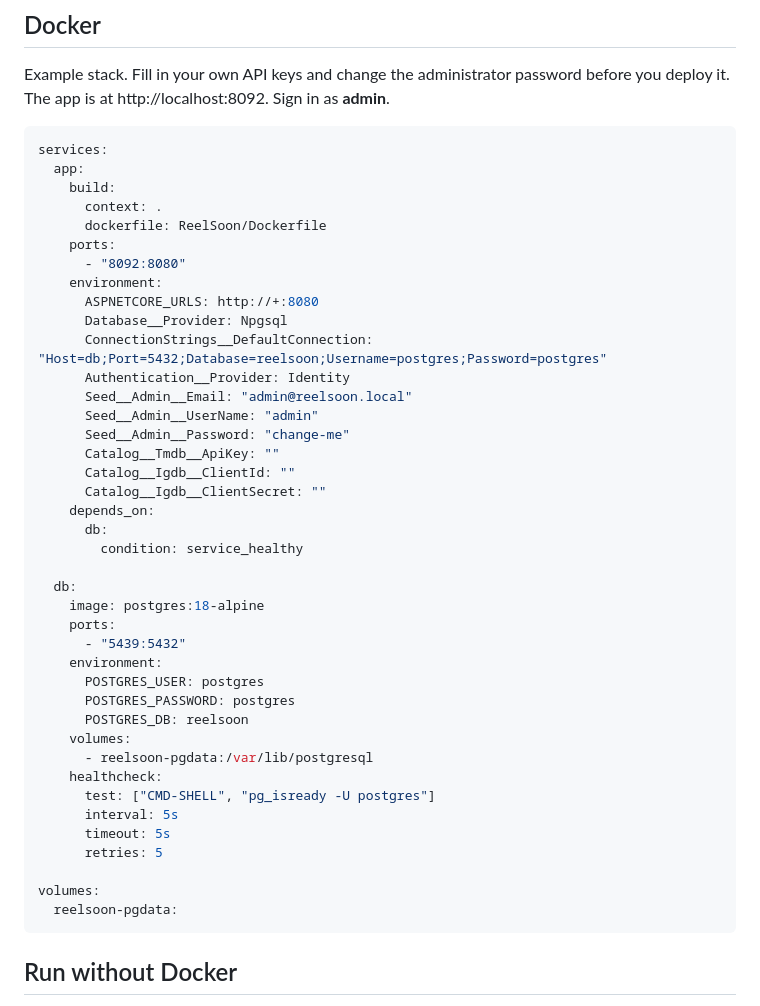
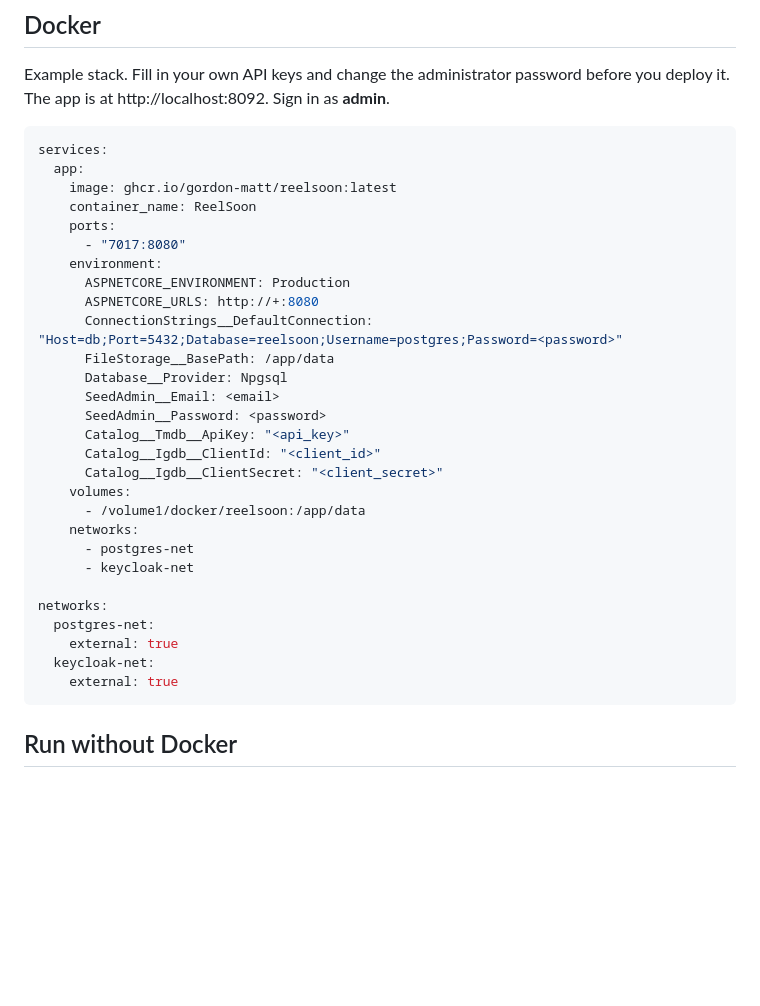
Before and after one commit to gordon-matt/ReelSoon, a Markdown page: README.md, the part around the change. GitHub-like rendering; blank space fills up the shorter version.

Commit message:
Udpated README.md

````diff
--- a/README.md
+++ b/README.md
@@ -37,44 +37,32 @@ Example stack. Fill in your own API keys and change the administrator password b
 ```yaml
 services:
   app:
-    build:
-      context: .
-      dockerfile: ReelSoon/Dockerfile
+    image: ghcr.io/gordon-matt/reelsoon:latest
+    container_name: ReelSoon
     ports:
-      - "8092:8080"
+      - "7017:8080"
     environment:
+      ASPNETCORE_ENVIRONMENT: Production
       ASPNETCORE_URLS: http://+:8080
+      ConnectionStrings__DefaultConnection: "Host=db;Port=5432;Database=reelsoon;Username=postgres;Password=<password>"
+      FileStorage__BasePath: /app/data
       Database__Provider: Npgsql
-      ConnectionStrings__DefaultConnection: "Host=db;Port=5432;Database=reelsoon;Username=postgres;Password=postgres"
-      Authentication__Provider: Identity
-      Seed__Admin__Email: "admin@reelsoon.local"
-      Seed__Admin__UserName: "admin"
-      Seed__Admin__Password: "change-me"
-      Catalog__Tmdb__ApiKey: ""
-      Catalog__Igdb__ClientId: ""
-      Catalog__Igdb__ClientSecret: ""
-    depends_on:
-      db:
-        condition: service_healthy
+      SeedAdmin__Email: <email>
+      SeedAdmin__Password: <password>
+      Catalog__Tmdb__ApiKey: "<api_key>"
+      Catalog__Igdb__ClientId: "<client_id>"
+      Catalog__Igdb__ClientSecret: "<client_secret>"
+    volumes:
+      - /volume1/docker/reelsoon:/app/data
+    networks:
+      - postgres-net
+      - keycloak-net
 
-  db:
-    image: postgres:18-alpine
-    ports:
-      - "5439:5432"
-    environment:
-      POSTGRES_USER: postgres
-      POSTGRES_PASSWORD: postgres
-      POSTGRES_DB: reelsoon
-    volumes:
-      - reelsoon-pgdata:/var/lib/postgresql
-    healthcheck:
-      test: ["CMD-SHELL", "pg_isready -U postgres"]
-      interval: 5s
-      timeout: 5s
-      retries: 5
-
-volumes:
-  reelsoon-pgdata:
+networks:
+  postgres-net:
+    external: true
+  keycloak-net:
+    external: true
 ```
 
 ## Run without Docker
````
